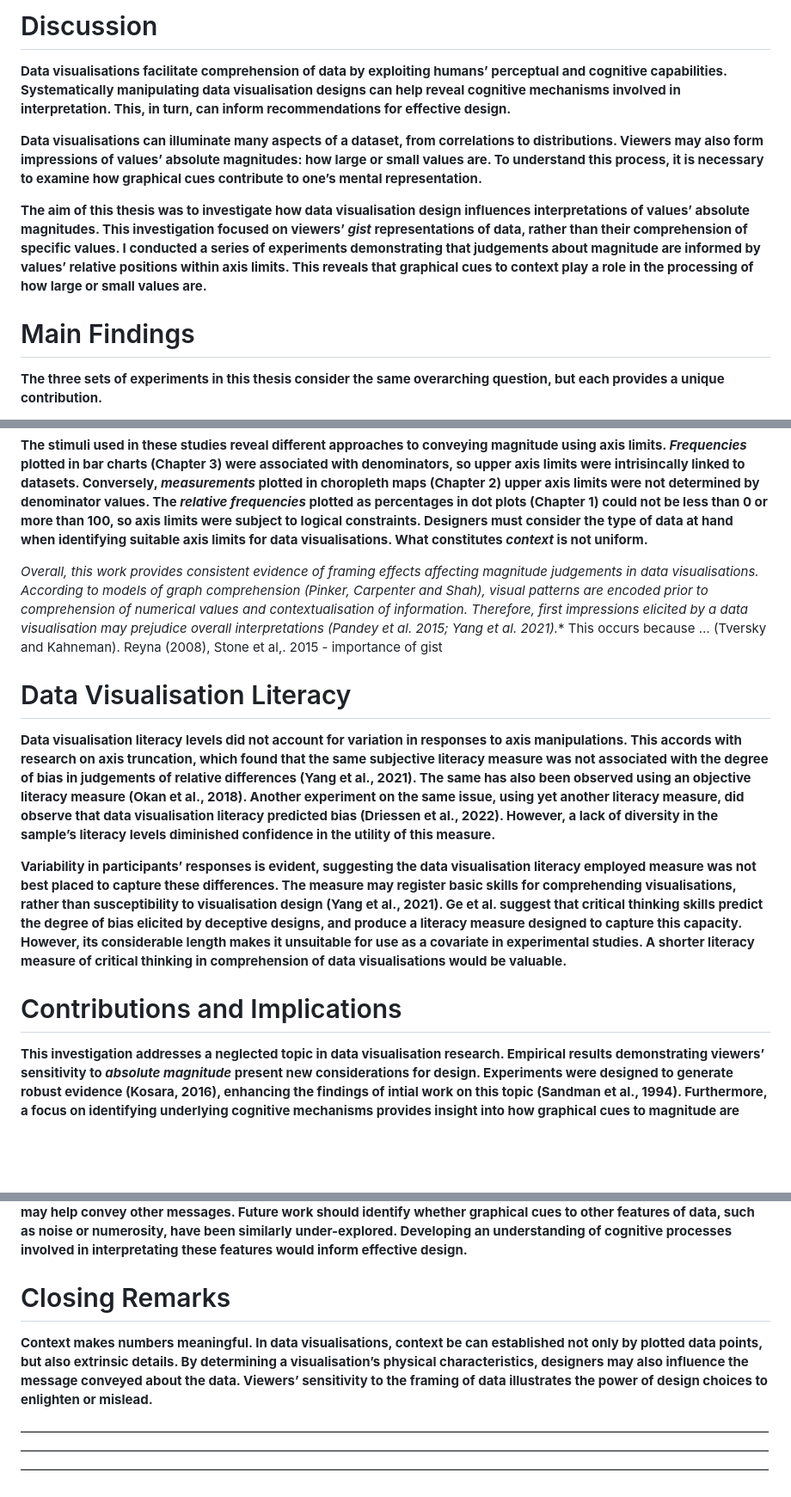
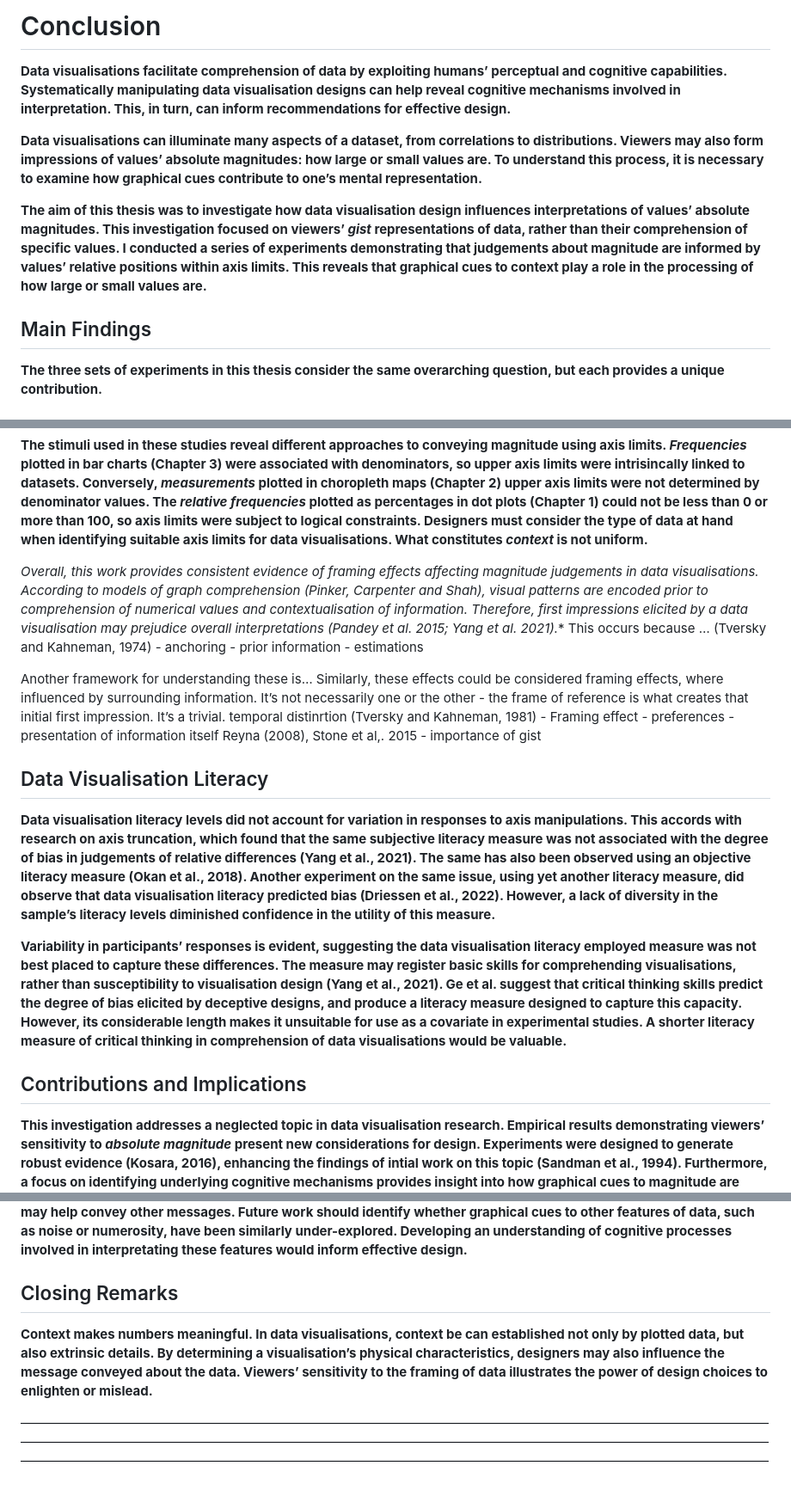
Before and after one commit to duncanbradley/thesis, a Markdown page: conclusion.md, 3 parts joined by grey strips. Shown at 86% size. GitHub-like rendering; blank space fills up the shorter version.

Commit message:
notes on explanation

```diff
--- a/conclusion.md
+++ b/conclusion.md
@@ -1,4 +1,4 @@
-# Discussion
+# Conclusion
 
 **Data visualisations facilitate comprehension of data by exploiting humans’ perceptual and cognitive capabilities. Systematically manipulating data visualisation designs can help reveal cognitive mechanisms involved in interpretation. This, in turn, can inform recommendations for effective design.**
 
@@ -6,7 +6,7 @@
 
 **The aim of this thesis was to investigate how data visualisation design influences interpretations of values’ absolute magnitudes. This investigation focused on viewers’ *gist* representations of data, rather than their comprehension of specific values. I conducted a series of experiments demonstrating that judgements about magnitude are informed by values’ relative positions within axis limits. This reveals that graphical cues to context play a role in the processing of how large or small values are.**
 
-# Main Findings
+## Main Findings
 
 **The three sets of experiments in this thesis consider the same overarching question, but each provides a unique contribution.**
 
@@ -18,16 +18,21 @@
 
 **The stimuli used in these studies reveal different approaches to conveying magnitude using axis limits. *Frequencies* plotted in bar charts (Chapter 3) were associated with denominators, so upper axis limits were intrisincally linked to datasets. Conversely, *measurements* plotted in choropleth maps (Chapter 2) upper axis limits were not determined by denominator values. The *relative frequencies* plotted as percentages in dot plots (Chapter 1) could not be less than 0 or more than 100, so axis limits were subject to logical constraints. Designers must consider the type of data at hand when identifying suitable axis limits for data visualisations. What constitutes *context* is not uniform.**
 
-**Overall, this work provides consistent evidence of framing effects affecting magnitude judgements in data visualisations.* According to models of graph comprehension (Pinker, Carpenter and Shah), visual patterns are encoded prior to comprehension of numerical values and contextualisation of information. Therefore, first impressions elicited by a data visualisation may prejudice overall interpretations (Pandey et al. 2015; Yang et al. 2021).** This occurs because … (Tversky and Kahneman).
+**Overall, this work provides consistent evidence of framing effects affecting magnitude judgements in data visualisations.* According to models of graph comprehension (Pinker, Carpenter and Shah), visual patterns are encoded prior to comprehension of numerical values and contextualisation of information. Therefore, first impressions elicited by a data visualisation may prejudice overall interpretations (Pandey et al. 2015; Yang et al. 2021).** This occurs because … (Tversky and Kahneman, 1974) - anchoring - prior information - estimations
+
+Another framework for understanding these is…
+Similarly, these effects could be considered framing effects, where influenced by surrounding information.
+It’s not necessarily one or the other - the frame of reference is what creates that initial first impression. It’s a trivial. temporal distinrtion
+(Tversky and Kahneman, 1981) - Framing effect - preferences - presentation of information itself
 Reyna (2008), Stone et al,. 2015 - importance of gist
 
-# Data Visualisation Literacy
+## Data Visualisation Literacy
 
 **Data visualisation literacy levels did not account for variation in responses to axis manipulations. This accords with research on axis truncation, which found that the same subjective literacy measure was not associated with the degree of bias in judgements of relative differences (Yang et al., 2021). The same has also been observed using an objective literacy measure (Okan et al., 2018).  Another experiment on the same issue, using yet another literacy measure, did observe that data visualisation literacy predicted bias (Driessen et al., 2022). However, a lack of diversity in the sample’s literacy levels diminished confidence in the utility of this measure.**
 
 **Variability in participants’ responses is evident, suggesting the data visualisation literacy employed measure was not best placed to capture these differences. The measure may register basic skills for comprehending visualisations, rather than susceptibility to visualisation design (Yang et al., 2021). Ge et al. suggest that critical thinking skills predict the degree of bias elicited by deceptive designs, and produce a literacy measure designed to capture this capacity. However, its considerable length makes it unsuitable for use as a covariate in experimental studies. A shorter literacy measure of critical thinking in comprehension of data visualisations would be valuable.**
 
-# Contributions and Implications
+## Contributions and Implications
 
 **This investigation addresses a neglected topic in data visualisation research. Empirical results demonstrating viewers’ sensitivity to *absolute magnitude* present new considerations for design. Experiments were designed to generate robust evidence (Kosara, 2016), enhancing the findings of intial work on this topic (Sandman et al., 1994). Furthermore, a focus on identifying underlying cognitive mechanisms provides insight into how graphical cues to magnitude are processed, and additional factors influencing interpretations.**
 
@@ -47,9 +52,9 @@ Reyna (2008), Stone et al,. 2015 - importance of gist
 
 **An algebraic approach to visualisation design suggests that substantial changes in data should be reflected accordingly in a visualisation (Kindlmann and Scheidegger, 2014). However, this capacity requires ability to convey substantial change in the *specific aspect* of a dataset of interest. A design supporting comprehension of relative differences may be poorly suited to conveying other messages. This thesis demonstrates that conventional data visualisation formats present an opportunity for communicating an often-overlooked aspect of a dataset: absolute magnitude. Just as adjusting axis limits influences interpretations about absolute magnitude, other design choices may help convey other messages. Future work should identify whether graphical cues to other features of data, such as noise or numerosity, have been similarly under-explored. Developing an understanding of cognitive processes involved in interpretating these features would inform effective design.**
 
-# Closing Remarks
+## Closing Remarks
 
-**Context makes numbers meaningful. In data visualisations, context be can established not only by plotted data points, but also extrinsic details. By determining a visualisation’s physical characteristics, designers may also influence the message conveyed about the data. Viewers’ sensitivity to the framing of data illustrates the power of design choices to enlighten or mislead.**
+**Context makes numbers meaningful. In data visualisations, context be can established not only by plotted data, but also extrinsic details. By determining a visualisation’s physical characteristics, designers may also influence the message conveyed about the data. Viewers’ sensitivity to the framing of data illustrates the power of design choices to enlighten or mislead.**
 
 ——————————————————————————————————————————————————————————
 ——————————————————————————————————————————————————————————
```
Also changed, not shown: other parts of conclusion.md (+1 -1 lines).
